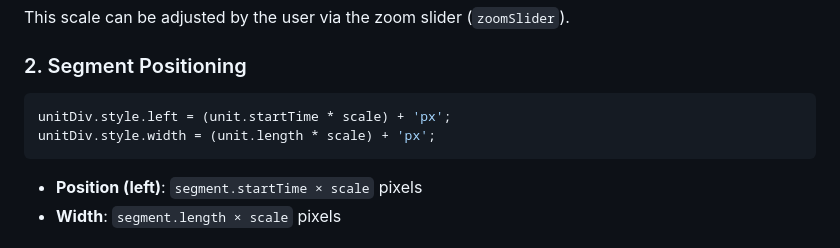
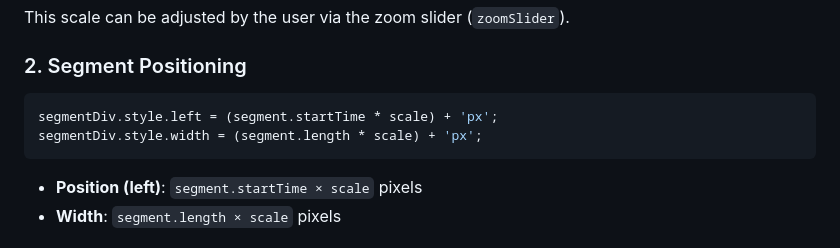
Before and after one commit to khaos-studio/story-player, a Markdown page: timeline_logic.md, the part around one of its changes. Drawn GitHub-style.

````diff
--- a/timeline_logic.md
+++ b/timeline_logic.md
@@ -84,8 +84,8 @@ This scale can be adjusted by the user via the zoom slider (`zoomSlider`).
 ### 2. Segment Positioning
 
 ```javascript
-unitDiv.style.left = (unit.startTime * scale) + 'px';
-unitDiv.style.width = (unit.length * scale) + 'px';
+segmentDiv.style.left = (segment.startTime * scale) + 'px';
+segmentDiv.style.width = (segment.length * scale) + 'px';
 ```
 
 - **Position (left)**: `segment.startTime × scale` pixels
````
Also changed, not shown: other parts of timeline_logic.md (+17 -17 lines).
